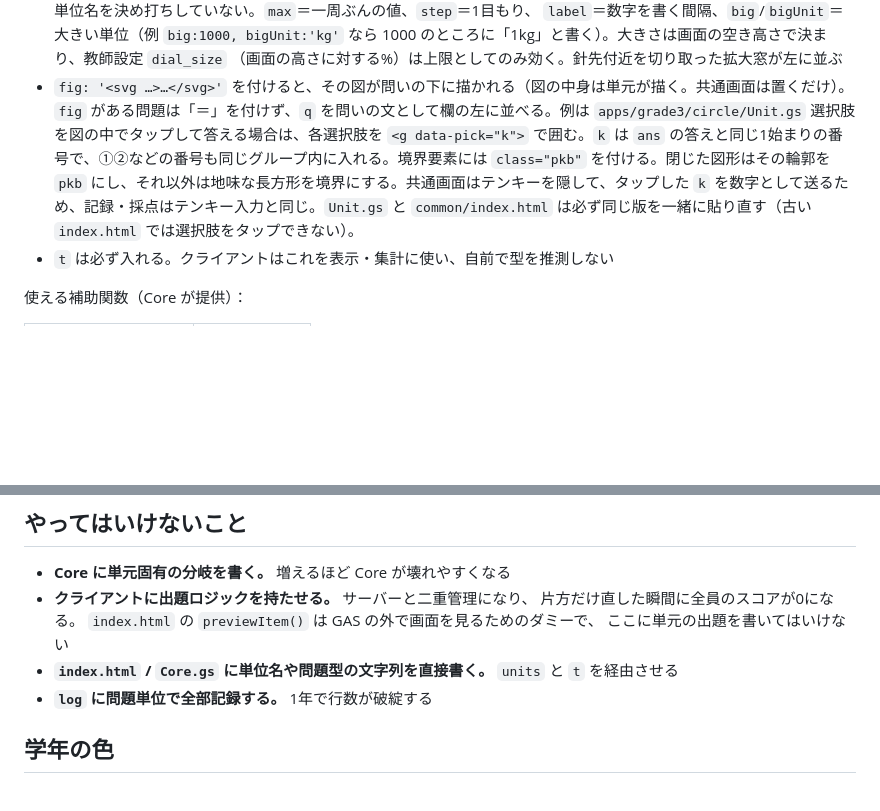
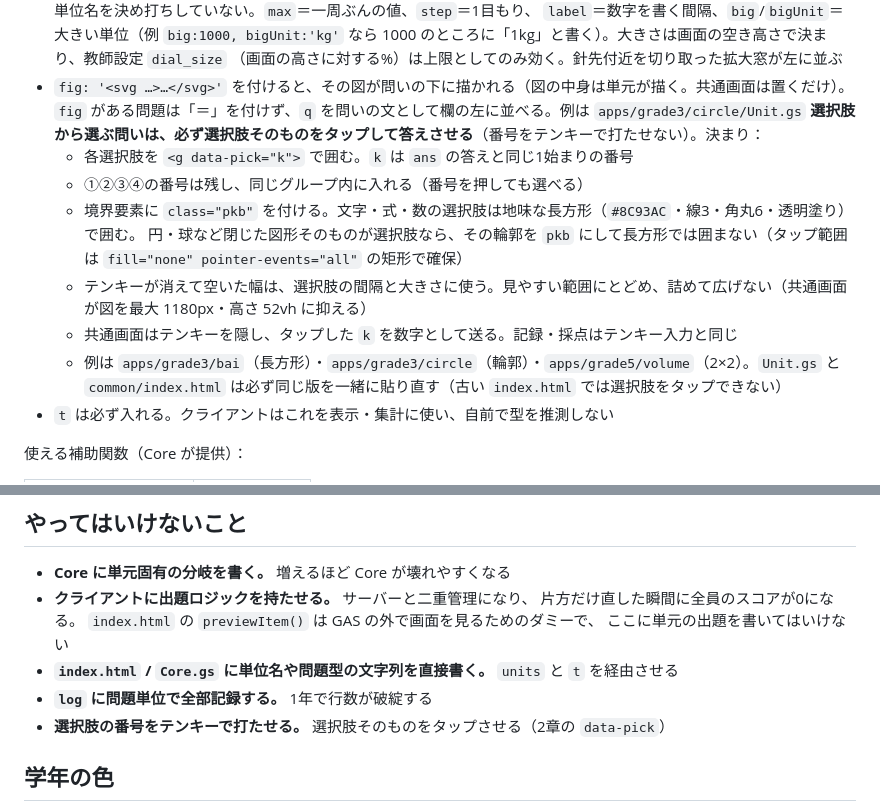
Before and after one commit to sankisuguya-create/arithmetic-timeattack, a Markdown page: docs/ADD_UNIT.md, 2 parts joined by grey strips. Rendered like a GitHub page; blank space fills up the shorter version.

Commit message:
ADD_UNIT: 選択肢から選ぶ問いはタップで答えさせる決まりを明記
Co-Authored-By: Devin AI <158243242+devin-ai-integration[bot]@users.noreply.github.com>

```diff
--- a/docs/ADD_UNIT.md
+++ b/docs/ADD_UNIT.md
@@ -64,7 +64,14 @@ var UNIT = {
   （画面の高さに対する%）は上限としてのみ効く。針先付近を切り取った拡大窓が左に並ぶ
 - `fig: '<svg …>…</svg>'` を付けると、その図が問いの下に描かれる（図の中身は単元が描く。共通画面は置くだけ）。
   `fig` がある問題は「＝」を付けず、`q` を問いの文として欄の左に並べる。例は `apps/grade3/circle/Unit.gs`
-  選択肢を図の中でタップして答える場合は、各選択肢を `<g data-pick="k">` で囲む。`k` は `ans` の答えと同じ1始まりの番号で、①②などの番号も同じグループ内に入れる。境界要素には `class="pkb"` を付ける。閉じた図形はその輪郭を `pkb` にし、それ以外は地味な長方形を境界にする。共通画面はテンキーを隠して、タップした `k` を数字として送るため、記録・採点はテンキー入力と同じ。`Unit.gs` と `common/index.html` は必ず同じ版を一緒に貼り直す（古い `index.html` では選択肢をタップできない）。
+  **選択肢から選ぶ問いは、必ず選択肢そのものをタップして答えさせる**（番号をテンキーで打たせない）。決まり：
+  - 各選択肢を `<g data-pick="k">` で囲む。`k` は `ans` の答えと同じ1始まりの番号
+  - ①②③④の番号は残し、同じグループ内に入れる（番号を押しても選べる）
+  - 境界要素に `class="pkb"` を付ける。文字・式・数の選択肢は地味な長方形（`#8C93AC`・線3・角丸6・透明塗り）で囲む。
+    円・球など閉じた図形そのものが選択肢なら、その輪郭を `pkb` にして長方形では囲まない（タップ範囲は `fill="none" pointer-events="all"` の矩形で確保）
+  - テンキーが消えて空いた幅は、選択肢の間隔と大きさに使う。見やすい範囲にとどめ、詰めて広げない（共通画面が図を最大 1180px・高さ 52vh に抑える）
+  - 共通画面はテンキーを隠し、タップした `k` を数字として送る。記録・採点はテンキー入力と同じ
+  - 例は `apps/grade3/bai`（長方形）・`apps/grade3/circle`（輪郭）・`apps/grade5/volume`（2×2）。`Unit.gs` と `common/index.html` は必ず同じ版を一緒に貼り直す（古い `index.html` では選択肢をタップできない）
 - `t` は必ず入れる。クライアントはこれを表示・集計に使い、自前で型を推測しない
 
 使える補助関数（Core が提供）：
@@ -418,6 +425,7 @@ Core.gs と HTML のどちらかが古いまま。両方を同じ版で貼り直
 - **`index.html` / `Core.gs` に単位名や問題型の文字列を直接書く。**
   `units` と `t` を経由させる
 - **`log` に問題単位で全部記録する。** 1年で行数が破綻する
+- **選択肢の番号をテンキーで打たせる。** 選択肢そのものをタップさせる（2章の `data-pick`）
 
 ## 学年の色
 
```
